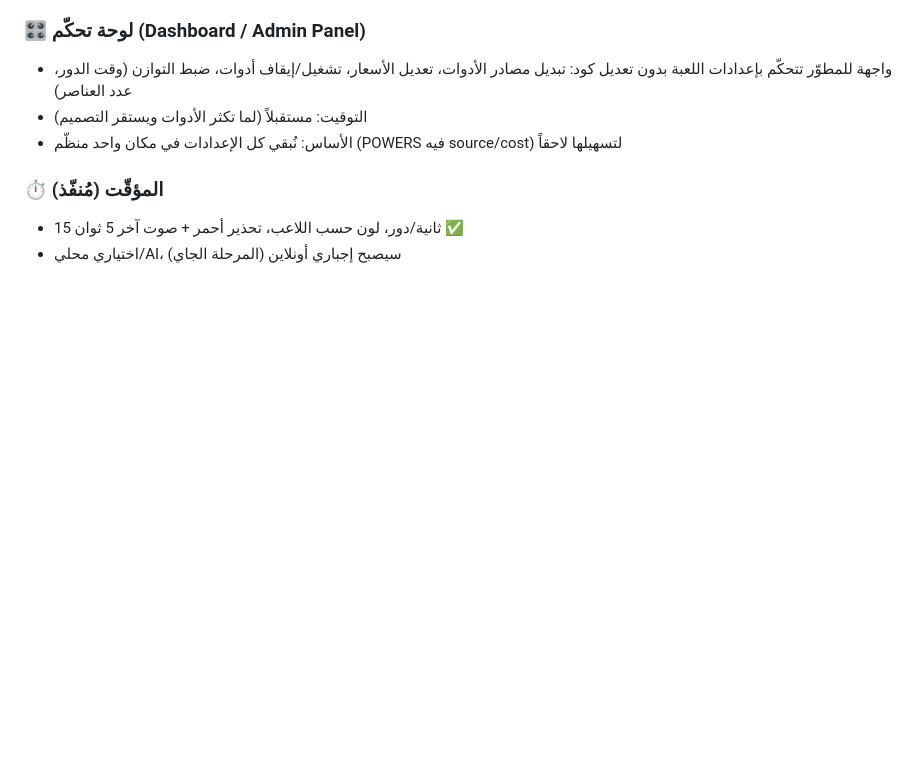
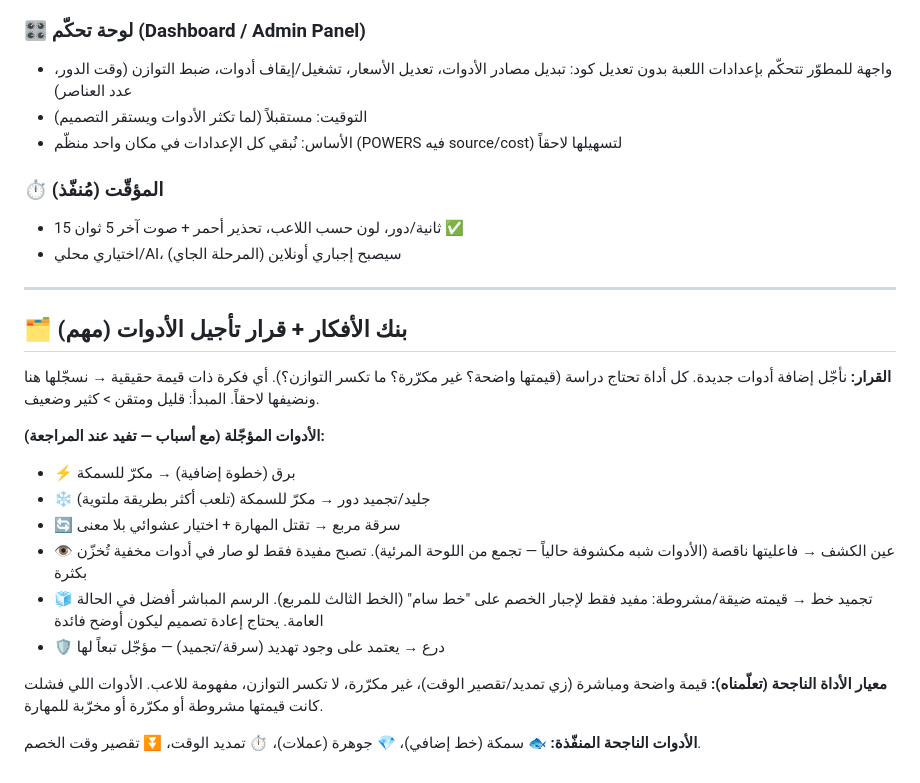
Before and after one commit to hasan-mhameed/jazma, a Markdown page: IDEAS.md, the part around the change. Rendered like a GitHub page; blank space fills up the shorter version.

Commit message:
jazma v20.8ideas

```diff
--- a/IDEAS.md
+++ b/IDEAS.md
@@ -82,3 +82,21 @@
 ### ⏱️ المؤقّت (مُنفّذ)
 - 15 ثانية/دور، لون حسب اللاعب، تحذير أحمر + صوت آخر 5 ثوان ✅
 - اختياري محلي/AI، سيصبح إجباري أونلاين (المرحلة الجاي)
+
+---
+
+## 🗂️ بنك الأفكار + قرار تأجيل الأدوات (مهم)
+
+**القرار:** نأجّل إضافة أدوات جديدة. كل أداة تحتاج دراسة (قيمتها واضحة؟ غير مكرّرة؟ ما تكسر التوازن؟). أي فكرة ذات قيمة حقيقية → نسجّلها هنا ونضيفها لاحقاً. المبدأ: قليل ومتقن > كثير وضعيف.
+
+**الأدوات المؤجّلة (مع أسباب — تفيد عند المراجعة):**
+- ⚡ برق (خطوة إضافية) → مكرّ للسمكة
+- ❄️ جليد/تجميد دور → مكرّ للسمكة (تلعب أكثر بطريقة ملتوية)
+- 🔄 سرقة مربع → تقتل المهارة + اختيار عشوائي بلا معنى
+- 👁️ عين الكشف → فاعليتها ناقصة (الأدوات شبه مكشوفة حالياً — تجمع من اللوحة المرئية). تصبح مفيدة فقط لو صار في أدوات مخفية تُخزّن بكثرة
+- 🧊 تجميد خط → قيمته ضيقة/مشروطة: مفيد فقط لإجبار الخصم على "خط سام" (الخط الثالث للمربع). الرسم المباشر أفضل في الحالة العامة. يحتاج إعادة تصميم ليكون أوضح فائدة
+- 🛡️ درع → يعتمد على وجود تهديد (سرقة/تجميد) — مؤجّل تبعاً لها
+
+**معيار الأداة الناجحة (تعلّمناه):** قيمة واضحة ومباشرة (زي تمديد/تقصير الوقت)، غير مكرّرة، لا تكسر التوازن، مفهومة للاعب. الأدوات اللي فشلت كانت قيمتها مشروطة أو مكرّرة أو مخرّبة للمهارة.
+
+**الأدوات الناجحة المنفّذة:** 🐟 سمكة (خط إضافي)، 💎 جوهرة (عملات)، ⏱️ تمديد الوقت، ⏬ تقصير وقت الخصم.
```
